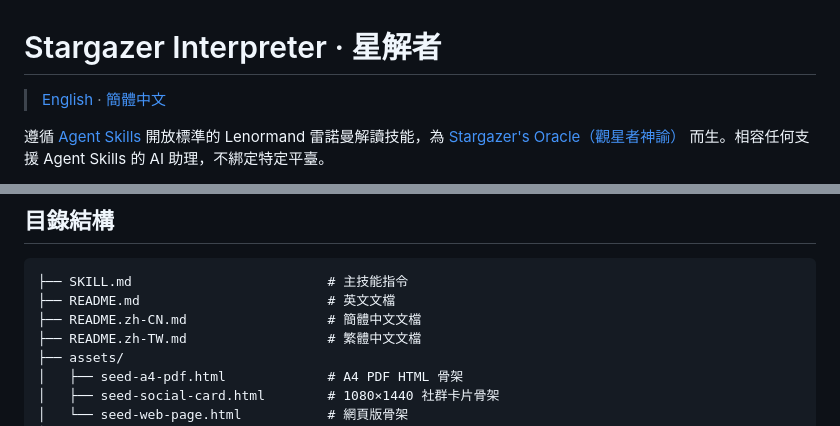
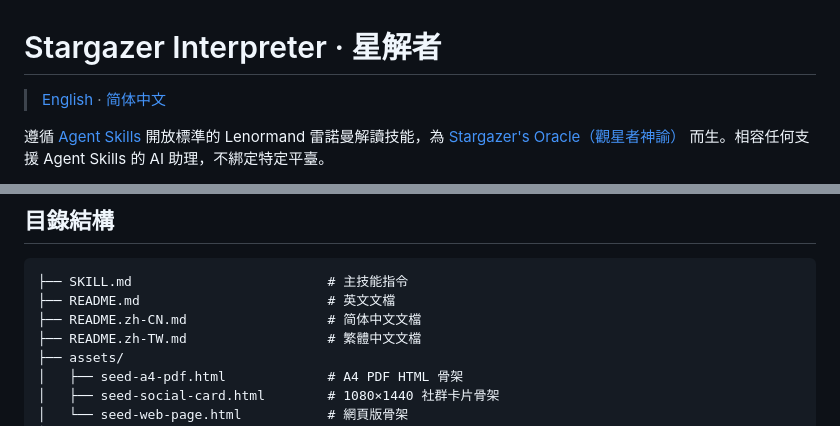
Before and after one commit to locoda/in-the-cards-lenormand-skill, a Markdown page: README.zh-TW.md, 2 parts joined by grey strips. GitHub-like rendering.

Commit message:
readme: 簡體中文 → 简体中文 in zh-TW

````diff
--- a/README.zh-TW.md
+++ b/README.zh-TW.md
@@ -1,6 +1,6 @@
 # Stargazer Interpreter · 星解者
 
-> [English](README.md) · [簡體中文](README.zh-CN.md)
+> [English](README.md) · [简体中文](README.zh-CN.md)
 
 遵循 [Agent Skills](https://agentskills.io) 開放標準的 Lenormand 雷諾曼解讀技能，為 [Stargazer's Oracle（觀星者神諭）](https://stargazer.estework.site/) 而生。相容任何支援 Agent Skills 的 AI 助理，不綁定特定平臺。
 
@@ -102,7 +102,7 @@ Stargazer 提示詞
 ```
 ├── SKILL.md                         # 主技能指令
 ├── README.md                        # 英文文檔
-├── README.zh-CN.md                  # 簡體中文文檔
+├── README.zh-CN.md                  # 简体中文文檔
 ├── README.zh-TW.md                  # 繁體中文文檔
 ├── assets/
 │   ├── seed-a4-pdf.html             # A4 PDF HTML 骨架
````
